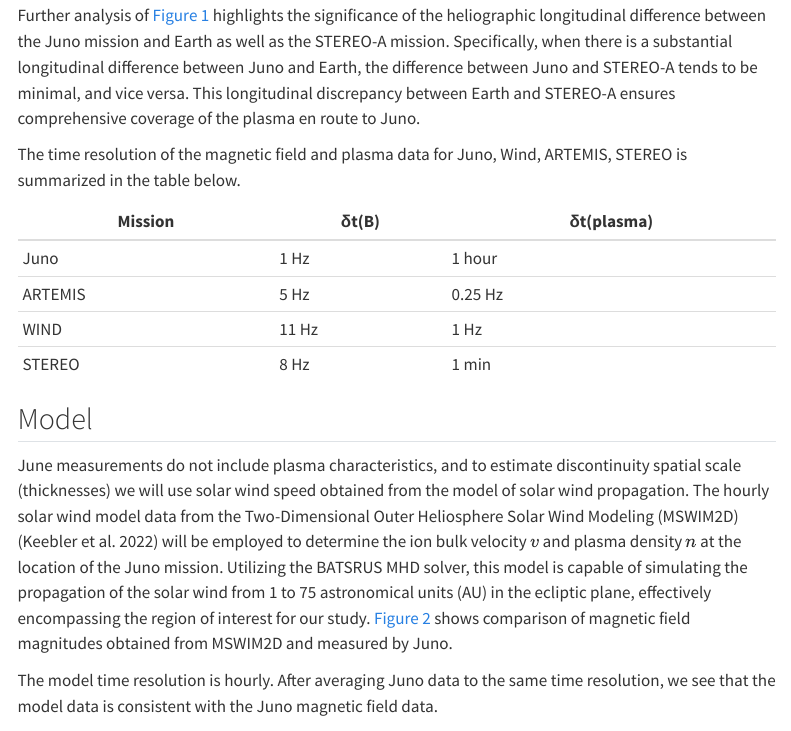
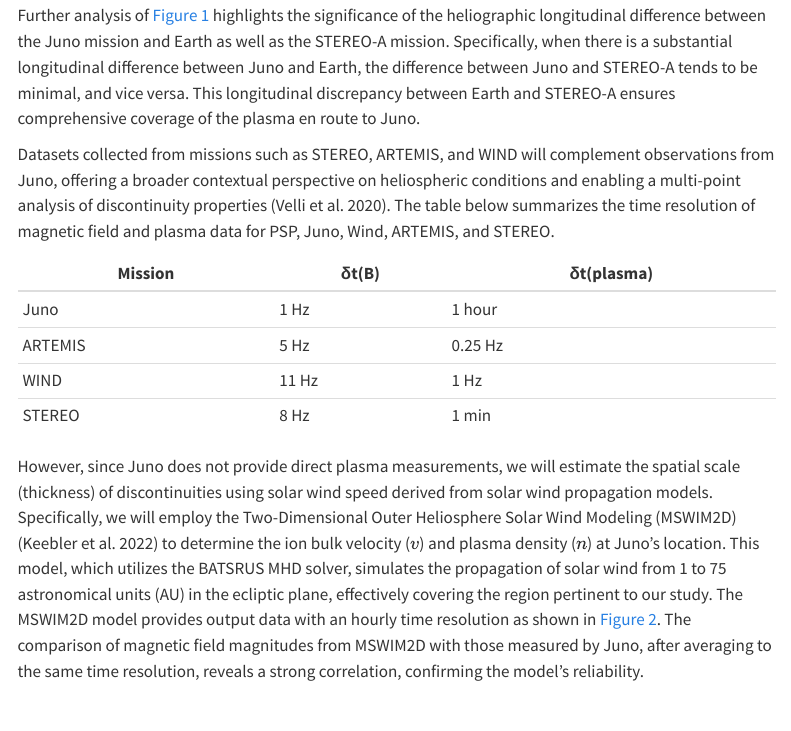
Before and after one commit to Beforerr/ids_spatial_evolution_juno, a Quarto document (article.qmd): the page in a window 1100 px wide, from 2340 px down. Rendered offline with R 4.5, knitr and Pandoc in place of Quarto, with nearby package versions; menus at the side of the page are left out.

Commit message:
WIP: manuscripts

```diff
--- a/article.qmd
+++ b/article.qmd
@@ -64,7 +64,7 @@
 
 Further analysis of @fig-overview highlights the significance of the heliographic longitudinal difference between the Juno mission and Earth as well as the STEREO-A mission. Specifically, when there is a substantial longitudinal difference between Juno and Earth, the difference between Juno and STEREO-A tends to be minimal, and vice versa. This longitudinal discrepancy between Earth and STEREO-A ensures comprehensive coverage of the plasma en route to Juno.
 
-The time resolution of the magnetic field and plasma data for Juno, Wind, ARTEMIS, STEREO is summarized in the table below.
+Datasets collected from missions such as STEREO, ARTEMIS, and WIND will complement observations from Juno, offering a broader contextual perspective on heliospheric conditions and enabling a multi-point analysis of discontinuity properties [@velliUnderstandingOriginsHeliosphere2020]. The table below summarizes the time resolution of magnetic field and plasma data for PSP, Juno, Wind, ARTEMIS, and STEREO.
 
 | Mission             | δt(B)    | δt(plasma) |
 |---------------------|----------|------------|
@@ -73,11 +73,7 @@
 | WIND                | 11 Hz    | 1 Hz       |
 | STEREO              | 8 Hz     | 1 min      |
 
-## Model
-
-June measurements do not include plasma characteristics, and to estimate discontinuity spatial scale (thicknesses) we will use solar wind speed obtained from the model of solar wind propagation. The hourly solar wind model data from the Two-Dimensional Outer Heliosphere Solar Wind Modeling (MSWIM2D) [@keeblerMSWIM2DTwodimensionalOuter2022] will be employed to determine the ion bulk velocity $v$ and plasma density $n$ at the location of the Juno mission. Utilizing the BATSRUS MHD solver, this model is capable of simulating the propagation of the solar wind from 1 to 75 astronomical units (AU) in the ecliptic plane, effectively encompassing the region of interest for our study. @fig-model shows comparison of magnetic field magnitudes obtained from MSWIM2D and measured by Juno.
-
-The model time resolution is hourly. After averaging Juno data to the same time resolution, we see that the model data is consistent with the Juno magnetic field data.
+However, since Juno does not provide direct plasma measurements, we will estimate the spatial scale (thickness) of discontinuities using solar wind speed derived from solar wind propagation models. Specifically, we will employ the Two-Dimensional Outer Heliosphere Solar Wind Modeling (MSWIM2D) [@keeblerMSWIM2DTwodimensionalOuter2022] to determine the ion bulk velocity ($v$) and plasma density ($n$) at Juno’s location. This model, which utilizes the BATSRUS MHD solver, simulates the propagation of solar wind from 1 to 75 astronomical units (AU) in the ecliptic plane, effectively covering the region pertinent to our study. The MSWIM2D model provides output data with an hourly time resolution as shown in @fig-model. The comparison of magnetic field magnitudes from MSWIM2D with those measured by Juno, after averaging to the same time resolution, reveals a strong correlation, confirming the model’s reliability.
 
 ::: {#fig-model}
 
```
Also changed, not shown: article.qmd (2 more changed lines).
